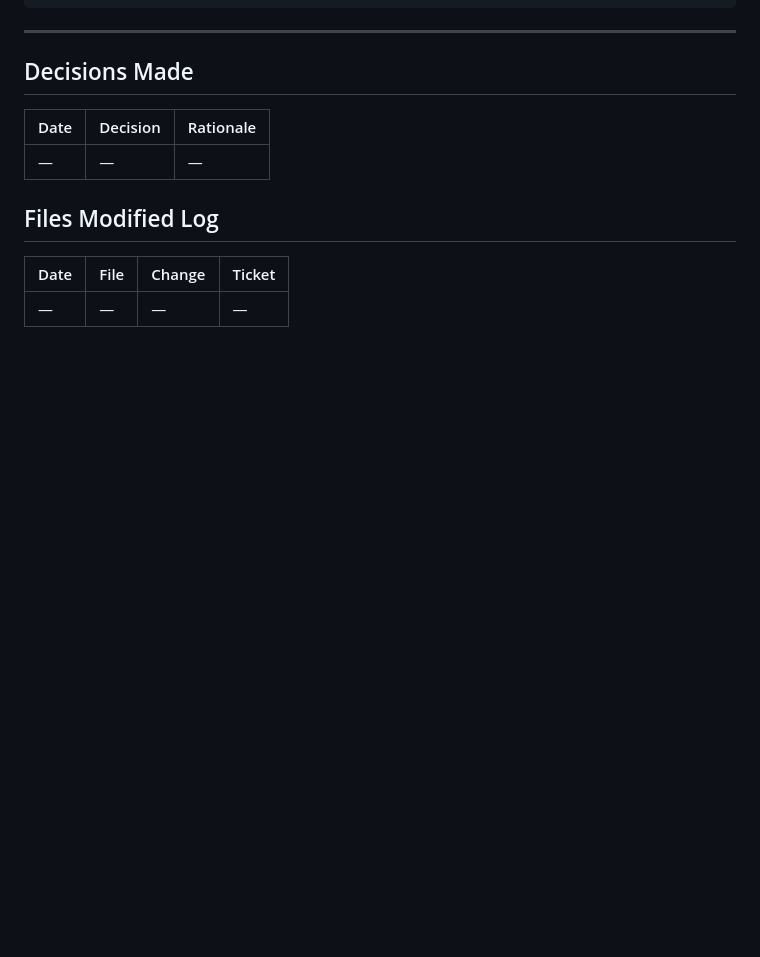
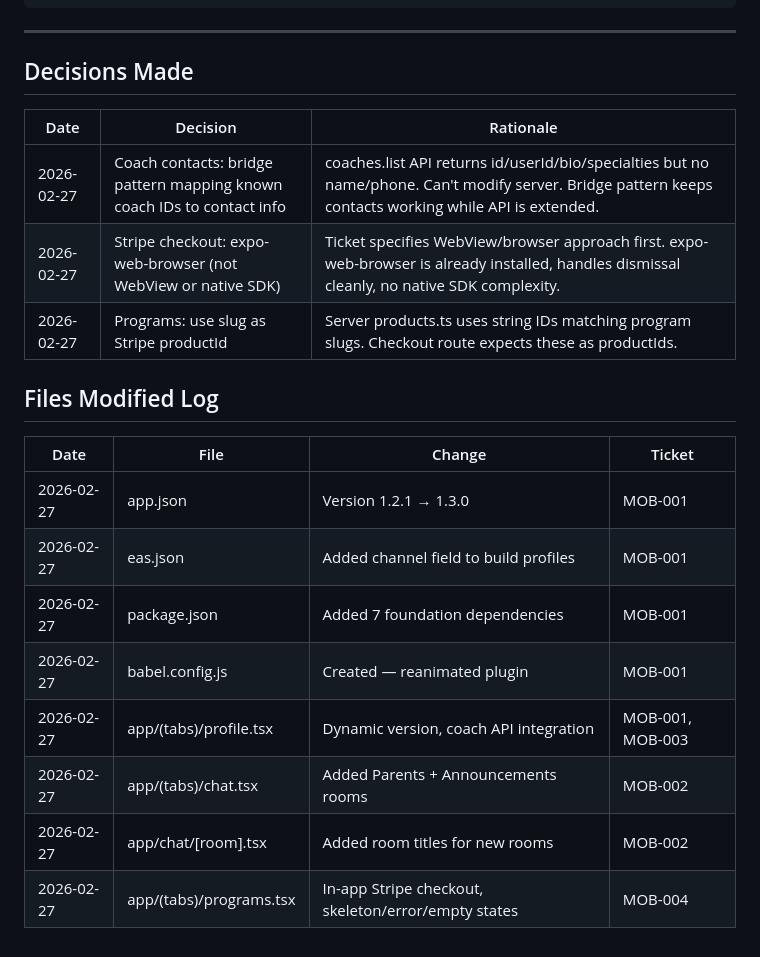
Before and after one commit to Tarshann/academy-platform, a Markdown page: ops/20_WORKSTREAMS/mobile.md, the part around the change. GitHub-like rendering; blank space fills up the shorter version.

```diff
--- a/ops/20_WORKSTREAMS/mobile.md
+++ b/ops/20_WORKSTREAMS/mobile.md
@@ -90,10 +90,19 @@ expo-av                  — if video playback needed
 
 | Date | Decision | Rationale |
 |------|----------|-----------|
-| — | — | — |
+| 2026-02-27 | Coach contacts: bridge pattern mapping known coach IDs to contact info | coaches.list API returns id/userId/bio/specialties but no name/phone. Can't modify server. Bridge pattern keeps contacts working while API is extended. |
+| 2026-02-27 | Stripe checkout: expo-web-browser (not WebView or native SDK) | Ticket specifies WebView/browser approach first. expo-web-browser is already installed, handles dismissal cleanly, no native SDK complexity. |
+| 2026-02-27 | Programs: use slug as Stripe productId | Server products.ts uses string IDs matching program slugs. Checkout route expects these as productIds. |
 
 ## Files Modified Log
 
 | Date | File | Change | Ticket |
 |------|------|--------|--------|
-| — | — | — | — |
+| 2026-02-27 | app.json | Version 1.2.1 → 1.3.0 | MOB-001 |
+| 2026-02-27 | eas.json | Added channel field to build profiles | MOB-001 |
+| 2026-02-27 | package.json | Added 7 foundation dependencies | MOB-001 |
+| 2026-02-27 | babel.config.js | Created — reanimated plugin | MOB-001 |
+| 2026-02-27 | app/(tabs)/profile.tsx | Dynamic version, coach API integration | MOB-001, MOB-003 |
+| 2026-02-27 | app/(tabs)/chat.tsx | Added Parents + Announcements rooms | MOB-002 |
+| 2026-02-27 | app/chat/[room].tsx | Added room titles for new rooms | MOB-002 |
+| 2026-02-27 | app/(tabs)/programs.tsx | In-app Stripe checkout, skeleton/error/empty states | MOB-004 |
```
Also changed, not shown: ops/50_REPORTS/STATUS.md (+18 -2 lines).
